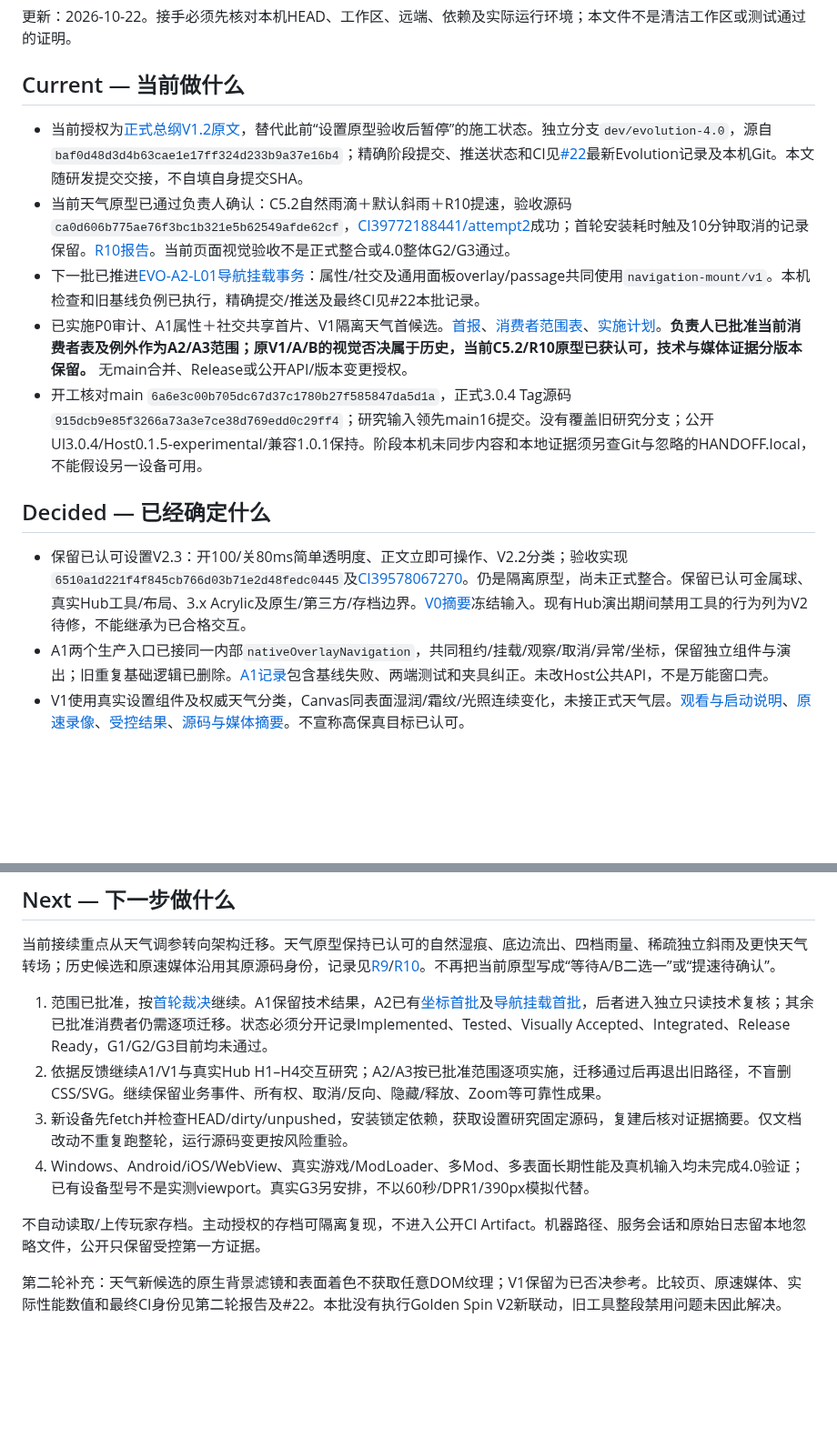
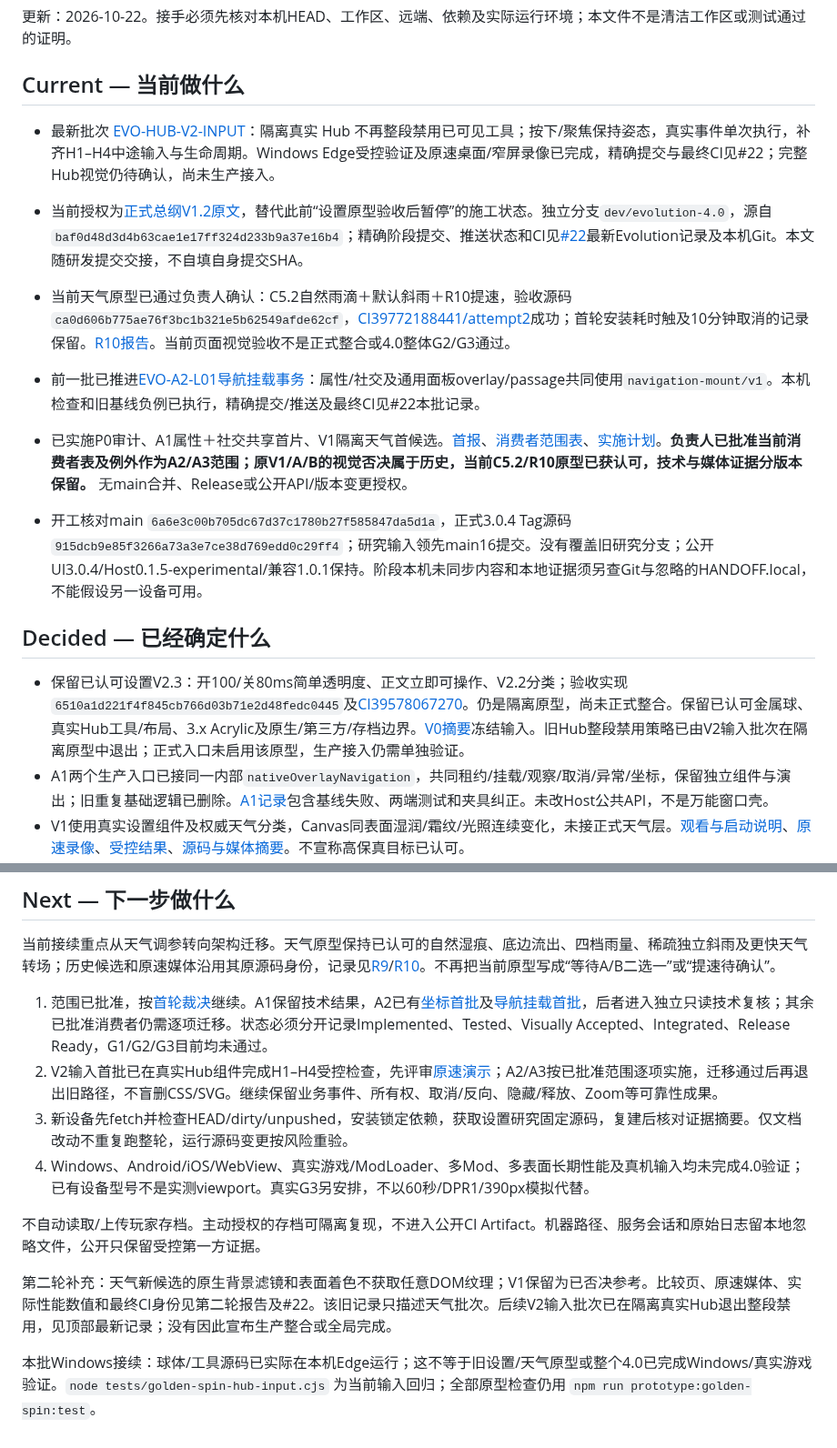
Before and after one commit to 102326/DoL-Game-UI, a Markdown page: docs/HANDOFF.md, 2 parts joined by grey strips. Shown at 91% size. Drawn GitHub-style; blank space fills up the shorter version.

```diff
--- a/docs/HANDOFF.md
+++ b/docs/HANDOFF.md
@@ -4,15 +4,17 @@
 
 ## Current — 当前做什么
 
+- 最新批次 [EVO-HUB-V2-INPUT](evolution/EVO-HUB-V2-INPUT.md)：隔离真实 Hub 不再整段禁用已可见工具；按下/聚焦保持姿态，真实事件单次执行，补齐H1–H4中途输入与生命周期。Windows Edge受控验证及原速桌面/窄屏录像已完成，精确提交与最终CI见#22；完整Hub视觉仍待确认，尚未生产接入。
+
 - 当前授权为[正式总纲V1.2原文](references/SOFT_WET_4.0_EVOLUTION_V1.2_ORIGINAL.md)，替代此前“设置原型验收后暂停”的施工状态。独立分支`dev/evolution-4.0`，源自`baf0d48d3d4b63cae1e17ff324d233b9a37e16b4`；精确阶段提交、推送状态和CI见[#22](https://github.com/102326/DoL-Game-UI/issues/22)最新Evolution记录及本机Git。本文随研发提交交接，不自填自身提交SHA。
 - 当前天气原型已通过负责人确认：C5.2自然雨滴＋默认斜雨＋R10提速，验收源码`ca0d606b775ae76f3bc1b321e5b62549afde62cf`，[CI39772188441/attempt2](https://github.com/102326/DoL-Game-UI/actions/runs/39772188441/attempts/2)成功；首轮安装耗时触及10分钟取消的记录保留。[R10报告](evolution/EVO-WEATHER-R10-REPORT.md)。当前页面视觉验收不是正式整合或4.0整体G2/G3通过。
-- 下一批已推进[EVO-A2-L01导航挂载事务](evolution/EVO-A2-MOUNT-LIFECYCLE.md)：属性/社交及通用面板overlay/passage共同使用`navigation-mount/v1`。本机检查和旧基线负例已执行，精确提交/推送及最终CI见#22本批记录。
+- 前一批已推进[EVO-A2-L01导航挂载事务](evolution/EVO-A2-MOUNT-LIFECYCLE.md)：属性/社交及通用面板overlay/passage共同使用`navigation-mount/v1`。本机检查和旧基线负例已执行，精确提交/推送及最终CI见#22本批记录。
 - 已实施P0审计、A1属性＋社交共享首片、V1隔离天气首候选。[首报](evolution/EVO-P0-REPORT.md)、[消费者范围表](evolution/EVO-P0-COVERAGE.md)、[实施计划](superpowers/plans/2026-10-22-evolution-first-round.md)。**负责人已批准当前消费者表及例外作为A2/A3范围；原V1/A/B的视觉否决属于历史，当前C5.2/R10原型已获认可，技术与媒体证据分版本保留。** 无main合并、Release或公开API/版本变更授权。
 - 开工核对main `6a6e3c00b705dc67d37c1780b27f585847da5d1a`，正式3.0.4 Tag源码`915dcb9e85f3266a73a3e7ce38d769edd0c29ff4`；研究输入领先main16提交。没有覆盖旧研究分支；公开UI3.0.4/Host0.1.5-experimental/兼容1.0.1保持。阶段本机未同步内容和本地证据须另查Git与忽略的HANDOFF.local，不能假设另一设备可用。
 
 ## Decided — 已经确定什么
 
-- 保留已认可设置V2.3：开100/关80ms简单透明度、正文立即可操作、V2.2分类；验收实现`6510a1d221f4f845cb766d03b71e2d48fedc0445`及[CI39578067270](https://github.com/102326/DoL-Game-UI/actions/runs/39578067270)。仍是隔离原型，尚未正式整合。保留已认可金属球、真实Hub工具/布局、3.x Acrylic及原生/第三方/存档边界。[V0摘要](evolution/EVO-V0-baselines.json)冻结输入。现有Hub演出期间禁用工具的行为列为V2待修，不能继承为已合格交互。
+- 保留已认可设置V2.3：开100/关80ms简单透明度、正文立即可操作、V2.2分类；验收实现`6510a1d221f4f845cb766d03b71e2d48fedc0445`及[CI39578067270](https://github.com/102326/DoL-Game-UI/actions/runs/39578067270)。仍是隔离原型，尚未正式整合。保留已认可金属球、真实Hub工具/布局、3.x Acrylic及原生/第三方/存档边界。[V0摘要](evolution/EVO-V0-baselines.json)冻结输入。旧Hub整段禁用策略已由V2输入批次在隔离原型中退出；正式入口未启用该原型，生产接入仍需单独验证。
 - A1两个生产入口已接同一内部`nativeOverlayNavigation`，共同租约/挂载/观察/取消/异常/坐标，保留独立组件与演出；旧重复基础逻辑已删除。[A1记录](evolution/EVO-A1.md)包含基线失败、两端测试和夹具纠正。未改Host公共API，不是万能窗口壳。
 - V1使用真实设置组件及权威天气分类，Canvas同表面湿润/霜纹/光照连续变化，未接正式天气层。[观看与启动说明](../prototypes/evolution-weather/README.md)、[原速录像](media/evolution-weather-r1/weather-original-speed.mp4)、[受控结果](media/evolution-weather-r1/result.json)、[源码与媒体摘要](media/evolution-weather-r1/manifest.json)。不宣称高保真目标已认可。
 - 本机macOS / Node24.18 / Chromium153：`npm run ci:check`、`node scripts/build-framework.mjs`、`node tests/evolution-navigation.cjs`、`node tests/header-weather.cjs`、`node tests/settings-ci.cjs`、`node --test tests/ci-evidence.test.cjs tests/test-workflow.test.cjs`通过；天气研究TypeScript及Vite构建通过，`EVO_WEATHER_ENDURANCE_MS=60000 node tests/evolution-weather.cjs --record`通过W1–W4四组受控检查。A1测试须先构建Framework生产CSS；天气须先`node scripts/prepare-settings-refraction.mjs`。本机工作树文件摘要见媒体manifest/result；最终提交CI身份另列#22。
@@ -23,10 +25,13 @@
 当前接续重点从天气调参转向架构迁移。天气原型保持已认可的自然湿痕、底边流出、四档雨量、稀疏独立斜雨及更快天气转场；历史候选和原速媒体沿用其原源码身份，记录见[R9](evolution/EVO-WEATHER-R9-REPORT.md)/[R10](evolution/EVO-WEATHER-R10-REPORT.md)。不再把当前原型写成“等待A/B二选一”或“提速待确认”。
 
 1. 范围已批准，按[首轮裁决](evolution/EVO-ROUND1-DECISION.md)继续。A1保留技术结果，A2已有[坐标首批](evolution/EVO-A2-COORDINATES.md)及[导航挂载首批](evolution/EVO-A2-MOUNT-LIFECYCLE.md)，后者进入独立只读技术复核；其余已批准消费者仍需逐项迁移。状态必须分开记录Implemented、Tested、Visually Accepted、Integrated、Release Ready，G1/G2/G3目前均未通过。
-2. 依据反馈继续A1/V1与真实Hub H1–H4交互研究；A2/A3按已批准范围逐项实施，迁移通过后再退出旧路径，不盲删CSS/SVG。继续保留业务事件、所有权、取消/反向、隐藏/释放、Zoom等可靠性成果。
+2. V2输入首批已在真实Hub组件完成H1–H4受控检查，先评审[原速演示](media/evolution-hub-v2/hub-input-v2-desktop.mp4)；A2/A3按已批准范围逐项实施，迁移通过后再退出旧路径，不盲删CSS/SVG。继续保留业务事件、所有权、取消/反向、隐藏/释放、Zoom等可靠性成果。
 3. 新设备先fetch并检查HEAD/dirty/unpushed，安装锁定依赖，获取设置研究固定源码，复建后核对证据摘要。仅文档改动不重复跑整轮，运行源码变更按风险重验。
 4. Windows、Android/iOS/WebView、真实游戏/ModLoader、多Mod、多表面长期性能及真机输入均未完成4.0验证；已有设备型号不是实测viewport。真实G3另安排，不以60秒/DPR1/390px模拟代替。
 
 不自动读取/上传玩家存档。主动授权的存档可隔离复现，不进入公开CI Artifact。机器路径、服务会话和原始日志留本地忽略文件，公开只保留受控第一方证据。
 
-第二轮补充：天气新候选的原生背景滤镜和表面着色不获取任意DOM纹理；V1保留为已否决参考。比较页、原速媒体、实际性能数值和最终CI身份见第二轮报告及#22。本批没有执行Golden Spin V2新联动，旧工具整段禁用问题未因此解决。
+第二轮补充：天气新候选的原生背景滤镜和表面着色不获取任意DOM纹理；V1保留为已否决参考。比较页、原速媒体、实际性能数值和最终CI身份见第二轮报告及#22。该旧记录只描述天气批次。后续V2输入批次已在隔离真实Hub退出整段禁用，见顶部最新记录；没有因此宣布生产整合或全局完成。
+
+
+本批Windows接续：球体/工具源码已实际在本机Edge运行；这不等于旧设置/天气原型或整个4.0已完成Windows/真实游戏验证。`node tests/golden-spin-hub-input.cjs` 为当前输入回归；全部原型检查仍用 `npm run prototype:golden-spin:test`。
```
Also changed, not shown: docs/evolution/EVO-HUB-V2-INPUT.md (added, +41 -0 lines), docs/evolution/EVO-P0-COVERAGE.md (+2 -0 lines), prototypes/golden-spin-b/README.md (+6 -4 lines), docs/media/evolution-hub-v2/hub-input-v2-desktop-input.png (added), docs/media/evolution-hub-v2/hub-input-v2-desktop.png (added), docs/media/evolution-hub-v2/hub-input-v2-narrow-input.png (added), docs/media/evolution-hub-v2/hub-input-v2-narrow.png (added), 10 other files.
